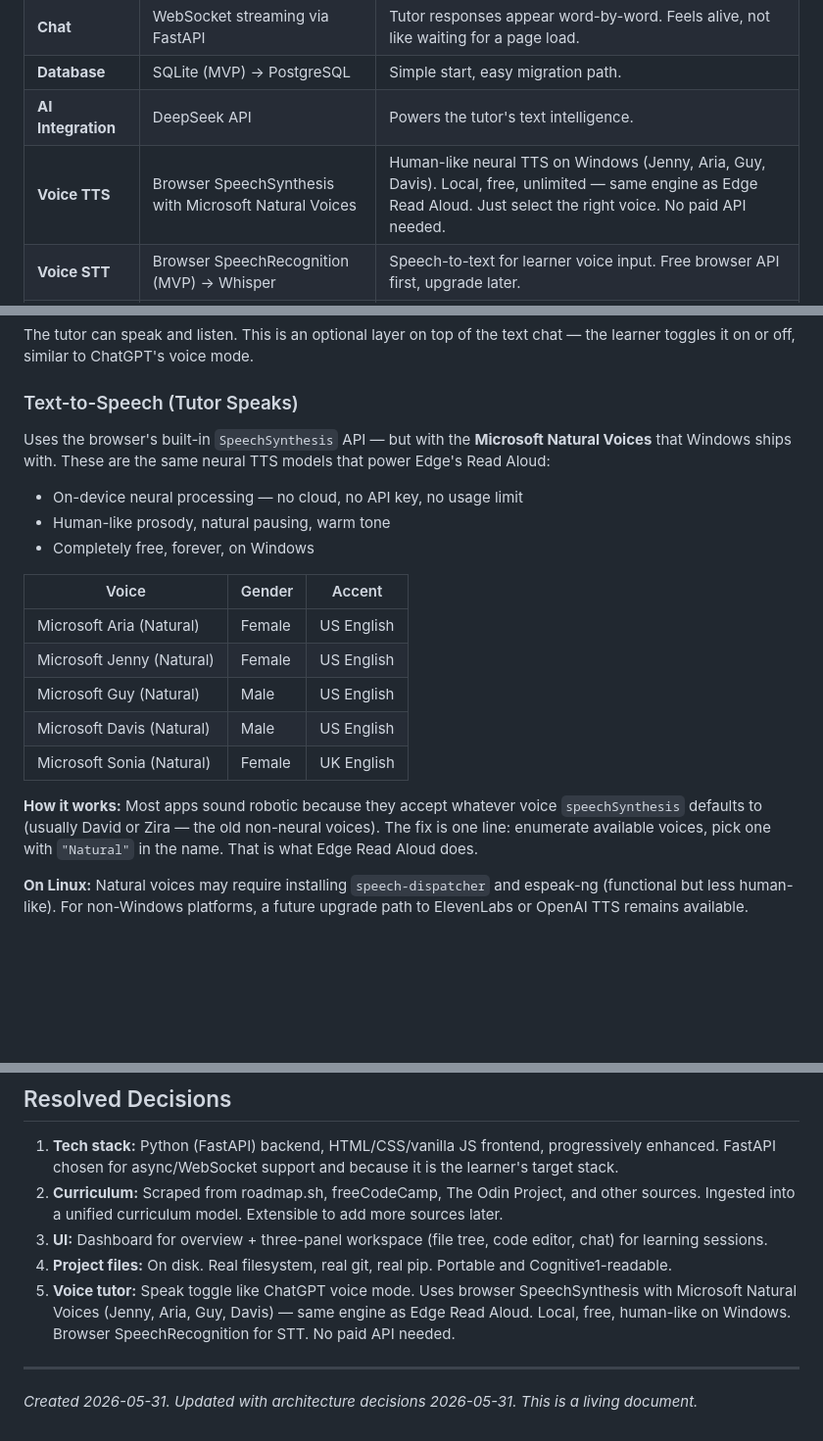
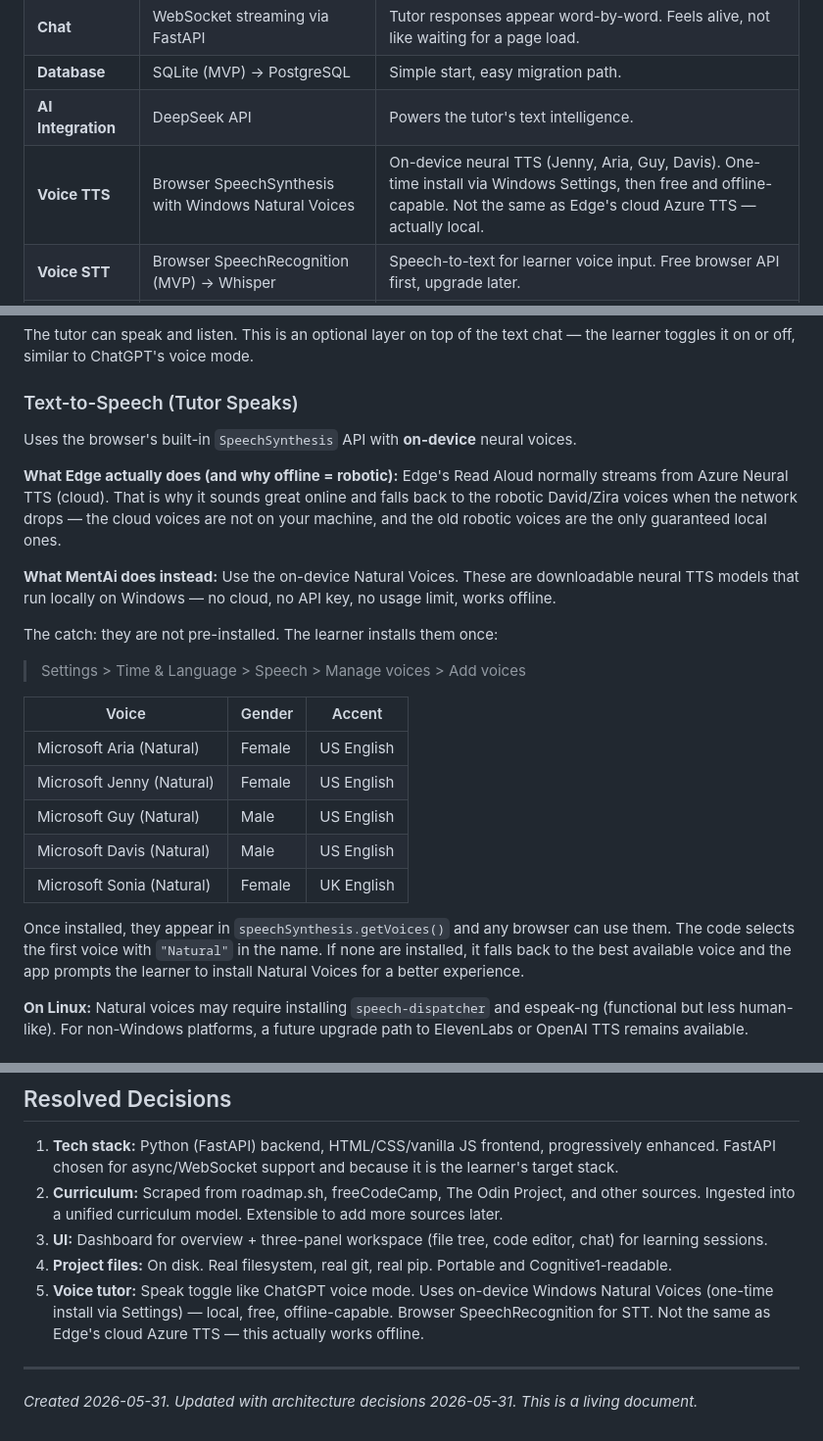
Before and after one commit to King-odysseus/mentai, a Markdown page: PRD.md, 3 parts joined by grey strips. Shown at 98% size. GitHub-like rendering; blank space fills up the shorter version.

Commit message:
docs: correct voice section — Edge uses cloud Azure TTS, not local
Edge Read Aloud streams from Azure cloud, which is why it falls back
to robotic David/Zira when offline. Windows Natural Voices are separate:
downloadable on-device neural models (one-time install via Settings).
Once installed, they work offline, free, in any browser.

Co-Authored-By: Claude Opus 4.8 <noreply@anthropic.com>

```diff
--- a/PRD.md
+++ b/PRD.md
@@ -123,7 +123,7 @@ Cognitive1 is the memory layer. Every session, every concept mastered, every bug
 | **Chat** | WebSocket streaming via FastAPI | Tutor responses appear word-by-word. Feels alive, not like waiting for a page load. |
 | **Database** | SQLite (MVP) → PostgreSQL | Simple start, easy migration path. |
 | **AI Integration** | DeepSeek API | Powers the tutor's text intelligence. |
-| **Voice TTS** | Browser SpeechSynthesis with Microsoft Natural Voices | Human-like neural TTS on Windows (Jenny, Aria, Guy, Davis). Local, free, unlimited — same engine as Edge Read Aloud. Just select the right voice. No paid API needed. |
+| **Voice TTS** | Browser SpeechSynthesis with Windows Natural Voices | On-device neural TTS (Jenny, Aria, Guy, Davis). One-time install via Windows Settings, then free and offline-capable. Not the same as Edge's cloud Azure TTS — actually local. |
 | **Voice STT** | Browser SpeechRecognition (MVP) → Whisper | Speech-to-text for learner voice input. Free browser API first, upgrade later. |
 | **Curriculum** | Scraped from roadmap.sh, freeCodeCamp, The Odin Project, and others | Unified curriculum model normalized from multiple sources. Extensible — add more sources as needed. |
 | **Memory** | Cognitive1 MCP | Brain, session history, concept tracking, pattern recognition. |
@@ -150,11 +150,15 @@ The tutor can speak and listen. This is an optional layer on top of the text cha
 
 ### Text-to-Speech (Tutor Speaks)
 
-Uses the browser's built-in `SpeechSynthesis` API — but with the **Microsoft Natural Voices** that Windows ships with. These are the same neural TTS models that power Edge's Read Aloud:
+Uses the browser's built-in `SpeechSynthesis` API with **on-device** neural voices.
 
-- On-device neural processing — no cloud, no API key, no usage limit
-- Human-like prosody, natural pausing, warm tone
-- Completely free, forever, on Windows
+**What Edge actually does (and why offline = robotic):** Edge's Read Aloud normally streams from Azure Neural TTS (cloud). That is why it sounds great online and falls back to the robotic David/Zira voices when the network drops — the cloud voices are not on your machine, and the old robotic voices are the only guaranteed local ones.
+
+**What MentAi does instead:** Use the on-device Natural Voices. These are downloadable neural TTS models that run locally on Windows — no cloud, no API key, no usage limit, works offline.
+
+The catch: they are not pre-installed. The learner installs them once:
+
+> Settings > Time & Language > Speech > Manage voices > Add voices
 
 | Voice | Gender | Accent |
 |-------|--------|--------|
@@ -164,7 +168,7 @@ Uses the browser's built-in `SpeechSynthesis` API — but with the **Microsoft N
 | Microsoft Davis (Natural) | Male | US English |
 | Microsoft Sonia (Natural) | Female | UK English |
 
-**How it works:** Most apps sound robotic because they accept whatever voice `speechSynthesis` defaults to (usually David or Zira — the old non-neural voices). The fix is one line: enumerate available voices, pick one with `"Natural"` in the name. That is what Edge Read Aloud does.
+Once installed, they appear in `speechSynthesis.getVoices()` and any browser can use them. The code selects the first voice with `"Natural"` in the name. If none are installed, it falls back to the best available voice and the app prompts the learner to install Natural Voices for a better experience.
 
 **On Linux:** Natural voices may require installing `speech-dispatcher` and espeak-ng (functional but less human-like). For non-Windows platforms, a future upgrade path to ElevenLabs or OpenAI TTS remains available.
 
@@ -233,7 +237,7 @@ Project overview, progress charts, concept tracker, session history, daily goals
 2. **Curriculum:** Scraped from roadmap.sh, freeCodeCamp, The Odin Project, and other sources. Ingested into a unified curriculum model. Extensible to add more sources later.
 3. **UI:** Dashboard for overview + three-panel workspace (file tree, code editor, chat) for learning sessions.
 4. **Project files:** On disk. Real filesystem, real git, real pip. Portable and Cognitive1-readable.
-5. **Voice tutor:** Speak toggle like ChatGPT voice mode. Uses browser SpeechSynthesis with Microsoft Natural Voices (Jenny, Aria, Guy, Davis) — same engine as Edge Read Aloud. Local, free, human-like on Windows. Browser SpeechRecognition for STT. No paid API needed.
+5. **Voice tutor:** Speak toggle like ChatGPT voice mode. Uses on-device Windows Natural Voices (one-time install via Settings) — local, free, offline-capable. Browser SpeechRecognition for STT. Not the same as Edge's cloud Azure TTS — this actually works offline.
 
 ---
 
```
